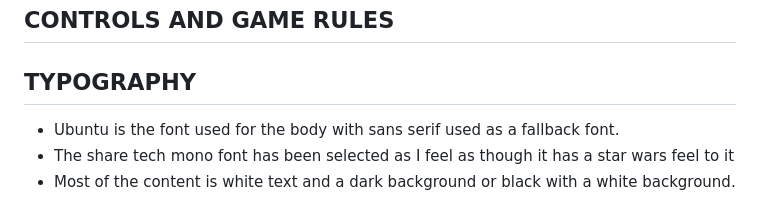
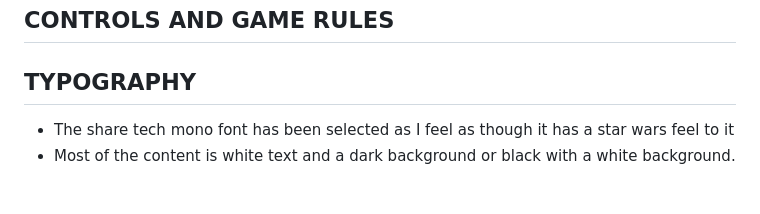
Before and after one commit to alissatroiano/team-11, a Markdown page: README.md, the part around the change. Rendered like a GitHub page.

Commit message:
work done on typography test and features test

```diff
--- a/README.md
+++ b/README.md
@@ -22,7 +22,6 @@
 ## CONTROLS AND GAME RULES
 
 ## TYPOGRAPHY
-- Ubuntu is the font used for the body with sans serif used as a fallback font.
 - The share tech mono font has been selected as I feel as though it has a star wars feel to it
 - Most of the content is white text and a dark background or black with a white background.
 
```
